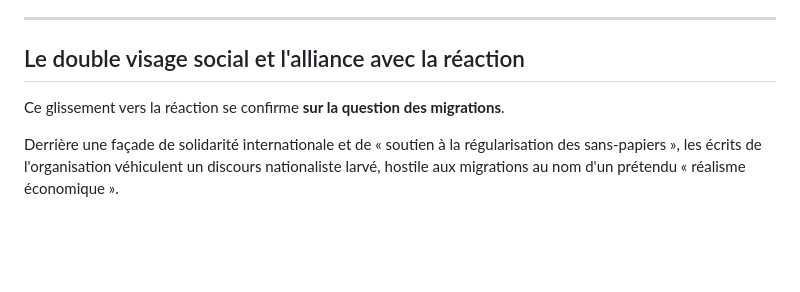
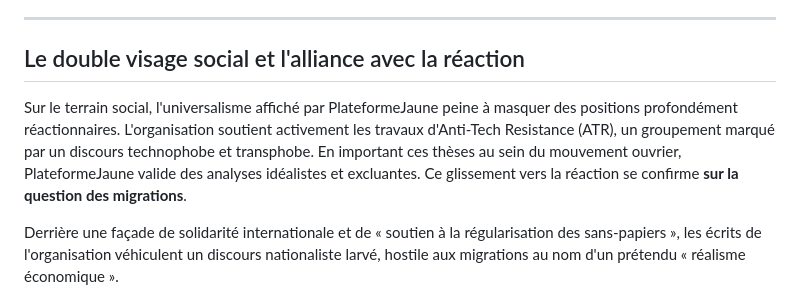
Before and after one commit to lignerouge/Antiplateformejaune, a Markdown page: _posts/2026-07-12-réponse-à-platformejaune.md, the part around the change. Drawn GitHub-style; blank space fills up the shorter version.

Commit message:
Update Articles de Blog “2026-07-12-réponse-à-platformejaune”

```diff
--- a/_posts/2026-07-12-réponse-à-platformejaune.md
+++ b/_posts/2026-07-12-réponse-à-platformejaune.md
@@ -37,6 +37,7 @@ De la même manière, prétendant combattre la déification de chefs comme Léni
 
 ## Le double visage social et l'alliance avec la réaction
 
+Sur le terrain social, l'universalisme affiché par PlateformeJaune peine à masquer des positions profondément réactionnaires. L'organisation soutient activement les travaux d'Anti-Tech Resistance (ATR), un groupement marqué par un discours technophobe et transphobe. En important ces thèses au sein du mouvement ouvrier, PlateformeJaune valide des analyses idéalistes et excluantes.
 Ce glissement vers la réaction se confirme **sur la question des migrations**.
 
 Derrière une façade de solidarité internationale et de « soutien à la régularisation des sans-papiers », les écrits de l'organisation véhiculent un discours nationaliste larvé, hostile aux migrations au nom d'un prétendu « réalisme économique ».
```
